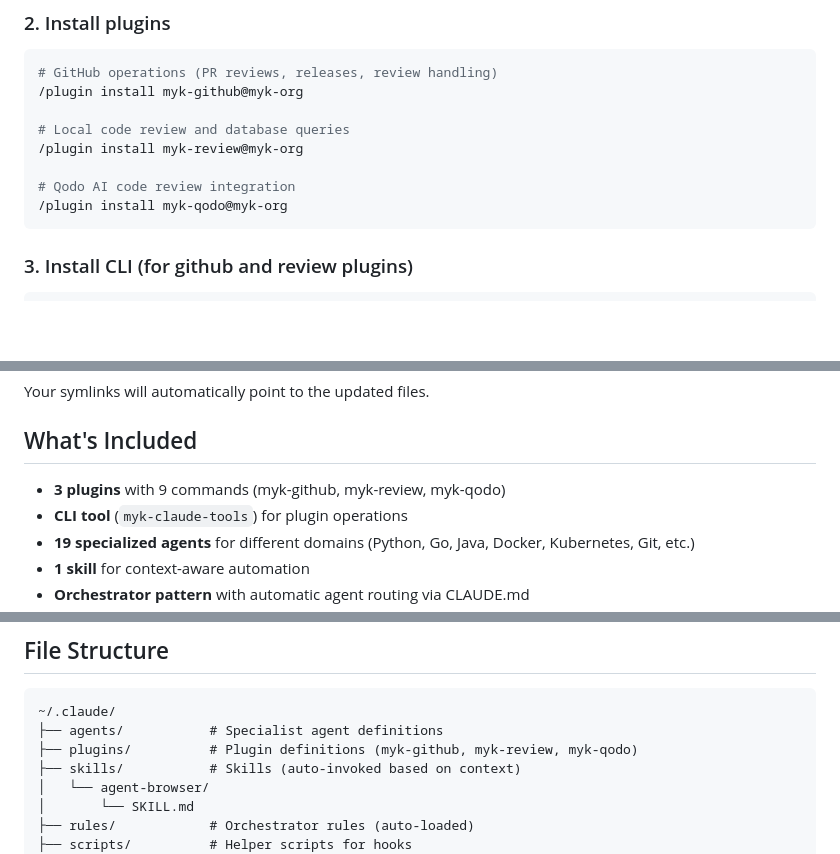
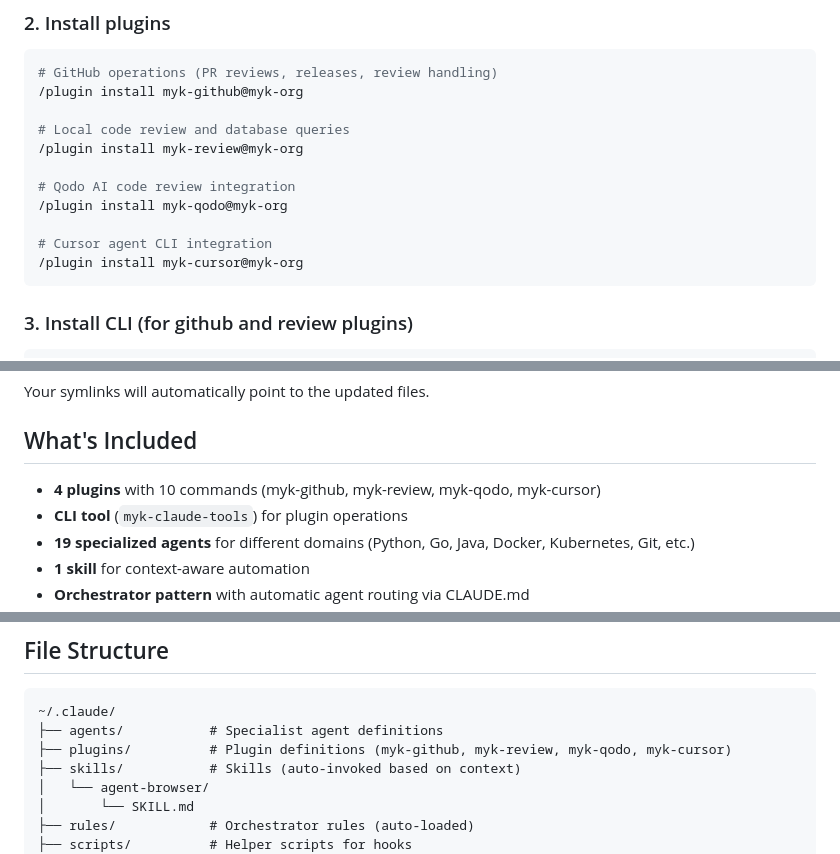
Before and after one commit to myk-org/claude-code-config, a Markdown page: README.md, 3 parts joined by grey strips. GitHub-like rendering; blank space fills up the shorter version.

````diff
--- a/README.md
+++ b/README.md
@@ -40,6 +40,9 @@ The easiest way to use this repository's features is via plugins:
 
 # Qodo AI code review integration
 /plugin install myk-qodo@myk-org
+
+# Cursor agent CLI integration
+/plugin install myk-cursor@myk-org
 ```
 
 ### 3. Install CLI (for github and review plugins)
@@ -100,7 +104,7 @@ Your symlinks will automatically point to the updated files.
 
 ## What's Included
 
-- **3 plugins** with 9 commands (myk-github, myk-review, myk-qodo)
+- **4 plugins** with 10 commands (myk-github, myk-review, myk-qodo, myk-cursor)
 - **CLI tool** (`myk-claude-tools`) for plugin operations
 - **19 specialized agents** for different domains (Python, Go, Java, Docker, Kubernetes, Git, etc.)
 - **1 skill** for context-aware automation
@@ -263,7 +267,7 @@ The `CLAUDE.md` file defines an orchestrator pattern where:
 ```text
 ~/.claude/
 ├── agents/           # Specialist agent definitions
-├── plugins/          # Plugin definitions (myk-github, myk-review, myk-qodo)
+├── plugins/          # Plugin definitions (myk-github, myk-review, myk-qodo, myk-cursor)
 ├── skills/           # Skills (auto-invoked based on context)
 │   └── agent-browser/
 │       └── SKILL.md
````
Also changed, not shown: other parts of README.md (+3 -0 lines), agents/code-reviewer.md (+6 -0 lines), 1 other file.
